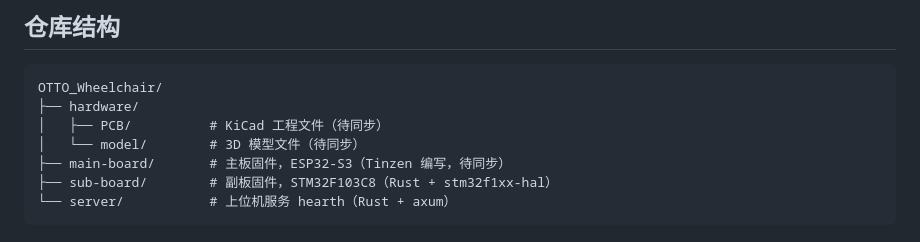
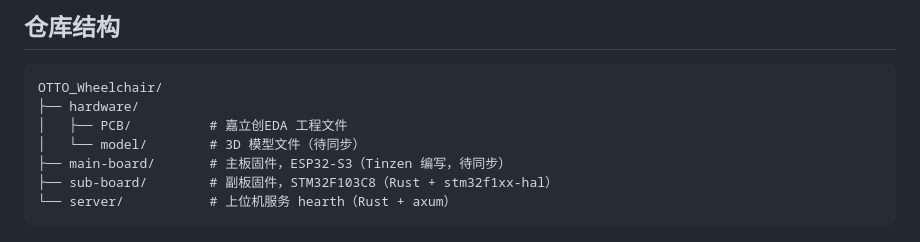
Before and after one commit to SivRoua/OTTO_Wheelchair, a Markdown page: README.md, the part around the change. Rendered like a GitHub page.

Commit message:
Update PCB project file description in README

````diff
--- a/README.md
+++ b/README.md
@@ -9,7 +9,7 @@ Omnidirectional Tracking Telemonitoring Orthosis — 全向追踪与远程监护
 ```
 OTTO_Wheelchair/
 ├── hardware/
-│   ├── PCB/          # KiCad 工程文件（待同步）
+│   ├── PCB/          # 嘉立创EDA 工程文件
 │   └── model/        # 3D 模型文件（待同步）
 ├── main-board/       # 主板固件，ESP32-S3（Tinzen 编写，待同步）
 ├── sub-board/        # 副板固件，STM32F103C8（Rust + stm32f1xx-hal）
````
